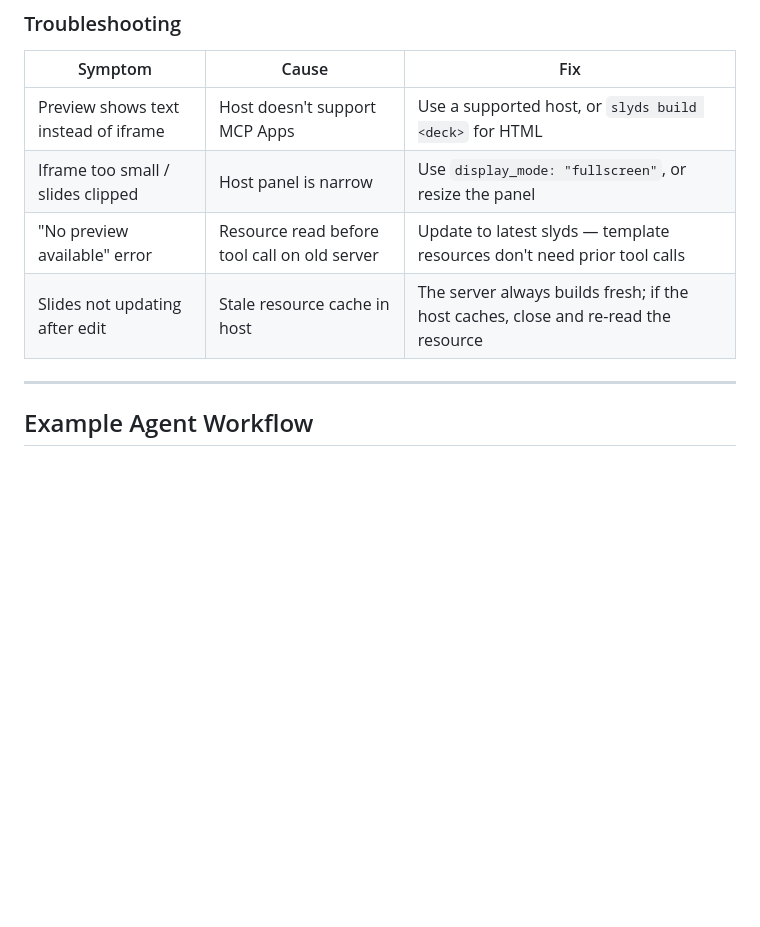
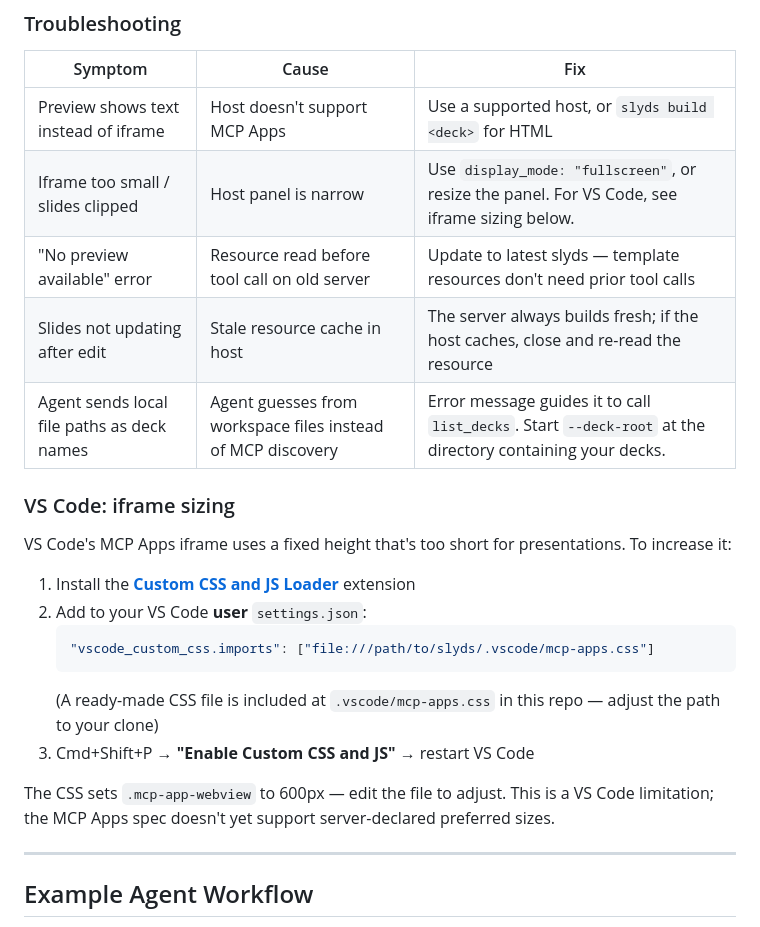
Before and after one commit to panyam/slyds, a Markdown page: docs/MCP.md, the part around the change. Drawn GitHub-style; blank space fills up the shorter version.

Commit message:
docs: add VS Code iframe sizing workaround via Custom CSS
VS Code's MCP Apps iframe is too short for presentations. Include a
ready-made .vscode/mcp-apps.css that overrides .mcp-app-webview height
to 600px. Documented in MCP.md troubleshooting with setup steps for
the Custom CSS and JS Loader extension.

````diff
--- a/docs/MCP.md
+++ b/docs/MCP.md
@@ -368,9 +368,24 @@ The `display_mode` parameter on `preview_deck` triggers a `notifications/ui/disp
 | Symptom | Cause | Fix |
 |---------|-------|-----|
 | Preview shows text instead of iframe | Host doesn't support MCP Apps | Use a supported host, or `slyds build <deck>` for HTML |
-| Iframe too small / slides clipped | Host panel is narrow | Use `display_mode: "fullscreen"`, or resize the panel |
+| Iframe too small / slides clipped | Host panel is narrow | Use `display_mode: "fullscreen"`, or resize the panel. For VS Code, see iframe sizing below. |
 | "No preview available" error | Resource read before tool call on old server | Update to latest slyds — template resources don't need prior tool calls |
 | Slides not updating after edit | Stale resource cache in host | The server always builds fresh; if the host caches, close and re-read the resource |
+| Agent sends local file paths as deck names | Agent guesses from workspace files instead of MCP discovery | Error message guides it to call `list_decks`. Start `--deck-root` at the directory containing your decks. |
+
+### VS Code: iframe sizing
+
+VS Code's MCP Apps iframe uses a fixed height that's too short for presentations. To increase it:
+
+1. Install the **[Custom CSS and JS Loader](https://marketplace.visualstudio.com/items?itemName=be5invis.vscode-custom-css)** extension
+2. Add to your VS Code **user** `settings.json`:
+   ```json
+   "vscode_custom_css.imports": ["file:///path/to/slyds/.vscode/mcp-apps.css"]
+   ```
+   (A ready-made CSS file is included at `.vscode/mcp-apps.css` in this repo — adjust the path to your clone)
+3. Cmd+Shift+P → **"Enable Custom CSS and JS"** → restart VS Code
+
+The CSS sets `.mcp-app-webview` to 600px — edit the file to adjust. This is a VS Code limitation; the MCP Apps spec doesn't yet support server-declared preferred sizes.
 
 ---
 
````
